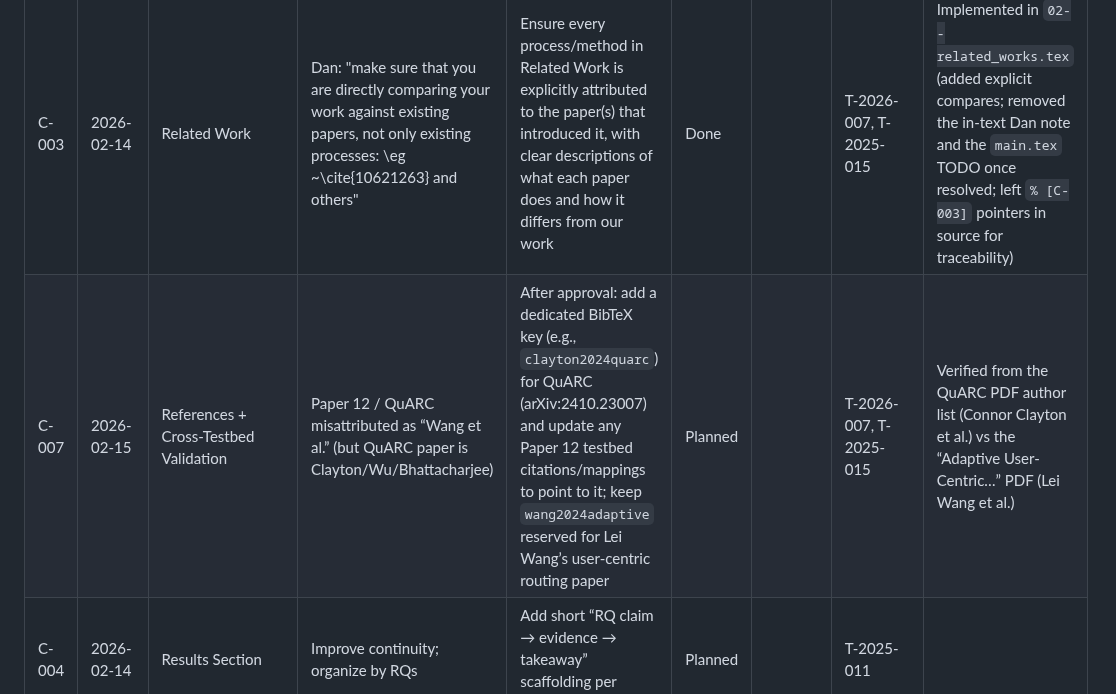
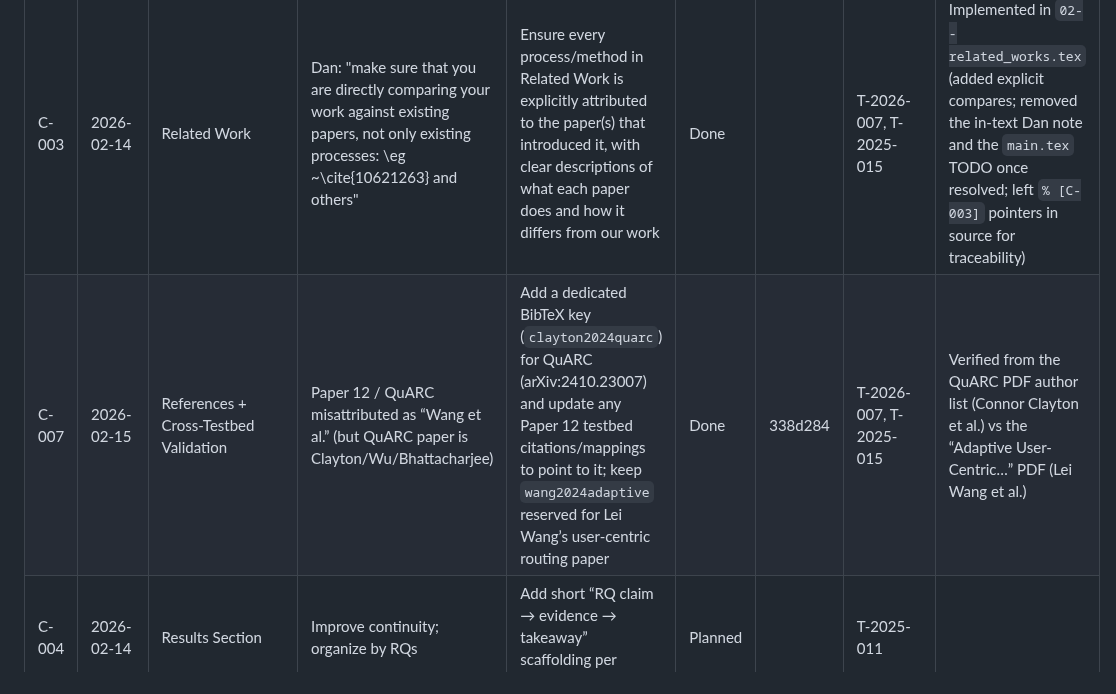
Before and after one commit to pzg8794/QuantumFaultTolerant, a Markdown page: tracking/PAPER-CHANGES-TRACKER.md, the part around the change. Drawn GitHub-style.

Commit message:
Mark C-007 (QuARC attribution) done

```diff
--- a/tracking/PAPER-CHANGES-TRACKER.md
+++ b/tracking/PAPER-CHANGES-TRACKER.md
@@ -32,7 +32,7 @@
 | C-001 | 2026-02-14 | Abstract | Clarify whether this is “evaluation only” vs. new contribution | Add explicit novelty framing (benchmark + taxonomy + capacity paradox + deployment rules) | Planned |  | T-2026-007, T-2025-011 | Also see D-001 |
 | C-002 | 2026-02-14 | Introduction | Cleanup TODOs and improve narrative flow | Rewrite intro flow: problem → gap → approach → contributions | Planned |  | T-2026-007, T-2025-011 |  |
 | C-003 | 2026-02-14 | Related Work | Dan: "make sure that you are directly comparing your work against existing papers, not only existing processes: \eg ~\cite{10621263} and others" | Ensure every process/method in Related Work is explicitly attributed to the paper(s) that introduced it, with clear descriptions of what each paper does and how it differs from our work | Done |  | T-2026-007, T-2025-015 | Implemented in `02--related_works.tex` (added explicit compares; removed the in-text Dan note and the `main.tex` TODO once resolved; left `% [C-003]` pointers in source for traceability) |
-| C-007 | 2026-02-15 | References + Cross-Testbed Validation | Paper 12 / QuARC misattributed as “Wang et al.” (but QuARC paper is Clayton/Wu/Bhattacharjee) | After approval: add a dedicated BibTeX key (e.g., `clayton2024quarc`) for QuARC (arXiv:2410.23007) and update any Paper 12 testbed citations/mappings to point to it; keep `wang2024adaptive` reserved for Lei Wang’s user-centric routing paper | Planned |  | T-2026-007, T-2025-015 | Verified from the QuARC PDF author list (Connor Clayton et al.) vs the “Adaptive User-Centric…” PDF (Lei Wang et al.) |
+| C-007 | 2026-02-15 | References + Cross-Testbed Validation | Paper 12 / QuARC misattributed as “Wang et al.” (but QuARC paper is Clayton/Wu/Bhattacharjee) | Add a dedicated BibTeX key (`clayton2024quarc`) for QuARC (arXiv:2410.23007) and update any Paper 12 testbed citations/mappings to point to it; keep `wang2024adaptive` reserved for Lei Wang’s user-centric routing paper | Done | 338d284 | T-2026-007, T-2025-015 | Verified from the QuARC PDF author list (Connor Clayton et al.) vs the “Adaptive User-Centric…” PDF (Lei Wang et al.) |
 | C-004 | 2026-02-14 | Results Section | Improve continuity; organize by RQs | Add short “RQ claim → evidence → takeaway” scaffolding per subsection | Planned |  | T-2025-011 |  |
 | C-005 | 2026-02-14 | Limitations/Future Work | Resolve duplication notes in commented blocks | Remove/retire duplicate commented section after confirming nothing unique | Planned |  | T-2025-011 |  |
 | C-006 | 2026-02-14 | Submission Hygiene | Anonymity question + acknowledgments | Decide anonymous vs non-anonymous; adjust authors/acks accordingly | Planned |  | T-2025-011 |  |
```
